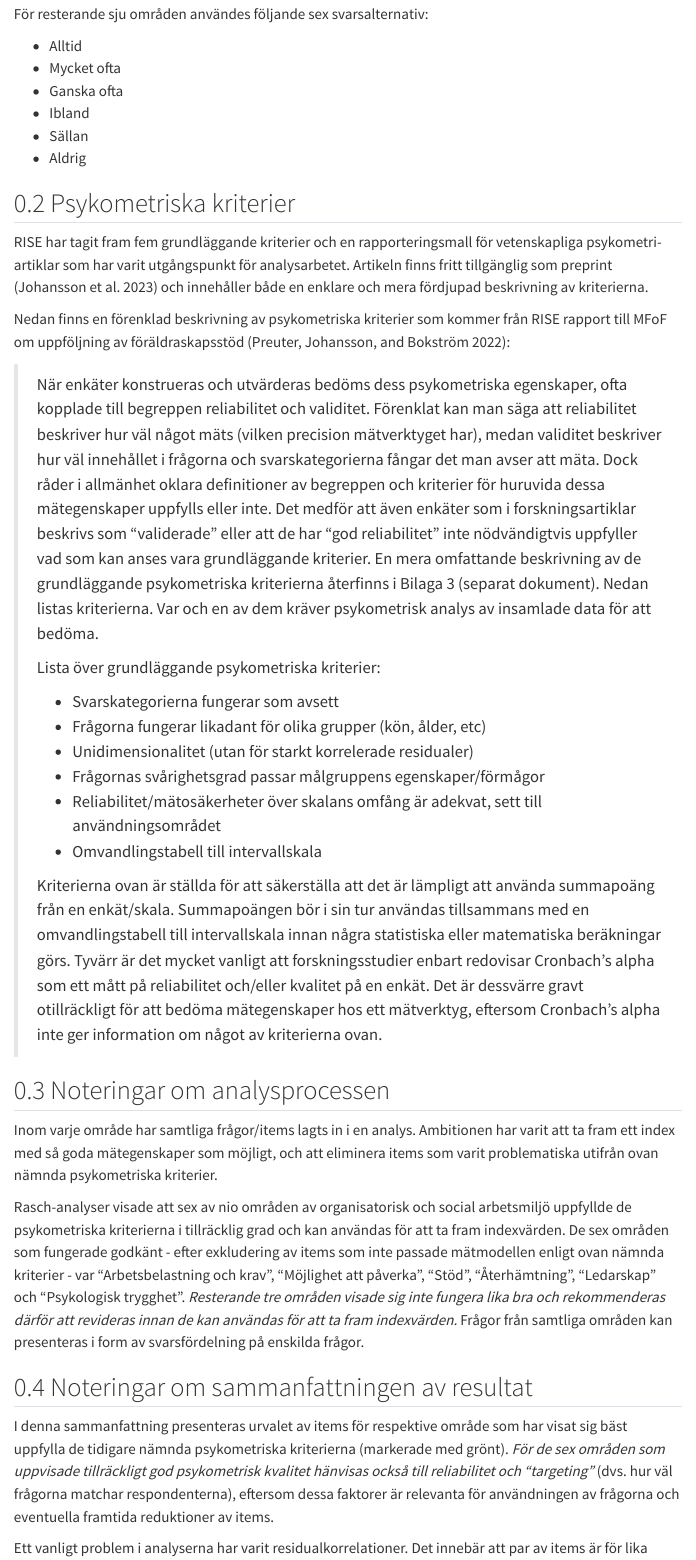
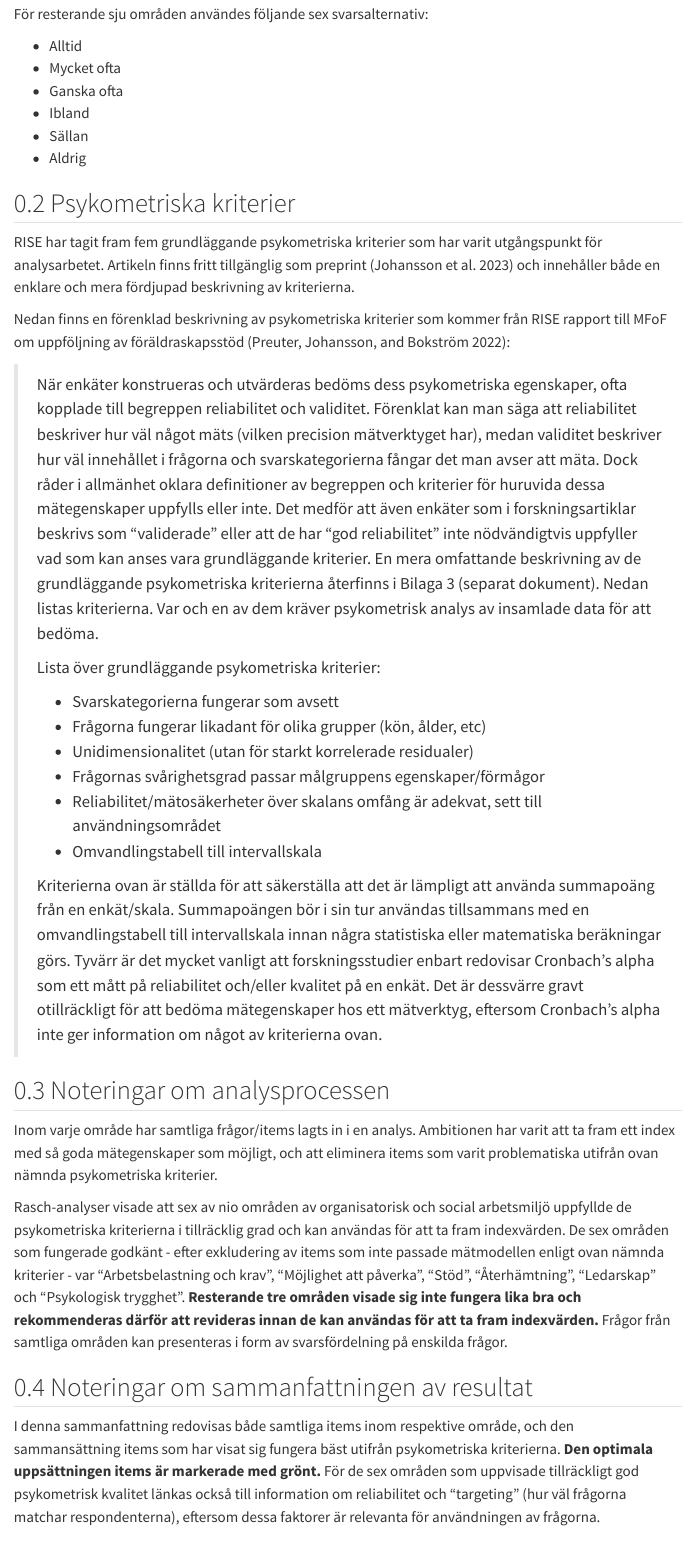
Before and after one commit to pgmj/PreventOSA, a Quarto document (sammanfattning.qmd): the page in a window 1100 px wide, from 1200 px down. Rendered offline with R 4.5, knitr and Pandoc in place of Quarto, with nearby package versions; some code elsewhere in the file could not run offline; menus at the side of the page are left out; common packages that the code uses without loading them are loaded.

Commit message:
minor text update

```diff
--- a/sammanfattning.qmd
+++ b/sammanfattning.qmd
@@ -102,7 +102,7 @@ För resterande sju områden användes följande sex svarsalternativ:
 
 ## Psykometriska kriterier {#sec-psykometriskaKriterier}
 
-RISE har tagit fram fem grundläggande kriterier och en rapporteringsmall för vetenskapliga psykometri-artiklar som har varit utgångspunkt för analysarbetet. Artikeln finns fritt tillgänglig som preprint [@johansson] och innehåller både en enklare och mera fördjupad beskrivning av kriterierna.
+RISE har tagit fram fem grundläggande psykometriska kriterier som har varit utgångspunkt för analysarbetet. Artikeln finns fritt tillgänglig som preprint [@johansson] och innehåller både en enklare och mera fördjupad beskrivning av kriterierna.
 
 Nedan finns en förenklad beskrivning av psykometriska kriterier som kommer från RISE rapport till MFoF om uppföljning av föräldraskapsstöd [@preuter2022]:
 
@@ -123,11 +123,11 @@ Nedan finns en förenklad beskrivning av psykometriska kriterier som kommer frå
 
 Inom varje område har samtliga frågor/items lagts in i en analys. Ambitionen har varit att ta fram ett index med så goda mätegenskaper som möjligt, och att eliminera items som varit  problematiska utifrån ovan nämnda psykometriska kriterier.
 
-Rasch-analyser visade att sex av nio områden av organisatorisk och social arbetsmiljö uppfyllde de psykometriska kriterierna i tillräcklig grad och kan användas för att ta fram indexvärden. De sex områden som fungerade godkänt - efter exkludering av items som inte passade mätmodellen enligt ovan nämnda kriterier - var "Arbetsbelastning och krav", "Möjlighet att påverka", "Stöd", "Återhämtning", "Ledarskap" och "Psykologisk trygghet". *Resterande tre områden visade sig inte fungera lika bra och rekommenderas därför att revideras innan de kan användas för att ta fram indexvärden.* Frågor från samtliga områden kan presenteras i form av svarsfördelning på enskilda frågor.
+Rasch-analyser visade att sex av nio områden av organisatorisk och social arbetsmiljö uppfyllde de psykometriska kriterierna i tillräcklig grad och kan användas för att ta fram indexvärden. De sex områden som fungerade godkänt - efter exkludering av items som inte passade mätmodellen enligt ovan nämnda kriterier - var "Arbetsbelastning och krav", "Möjlighet att påverka", "Stöd", "Återhämtning", "Ledarskap" och "Psykologisk trygghet". **Resterande tre områden visade sig inte fungera lika bra och rekommenderas därför att revideras innan de kan användas för att ta fram indexvärden.** Frågor från samtliga områden kan presenteras i form av svarsfördelning på enskilda frågor.
 
 ## Noteringar om sammanfattningen av resultat
 
-I denna sammanfattning presenteras urvalet av items för respektive område som har visat sig bäst uppfylla de tidigare nämnda psykometriska kriterierna (markerade med grönt). *För de sex områden som uppvisade tillräckligt god psykometrisk kvalitet hänvisas också till reliabilitet och "targeting"* (dvs. hur väl frågorna matchar respondenterna), eftersom dessa faktorer är relevanta för användningen av frågorna och eventuella framtida reduktioner av items.
+I denna sammanfattning redovisas både samtliga items inom respektive område, och den sammansättning items som har visat sig fungera bäst utifrån psykometriska kriterierna. **Den optimala uppsättningen items är markerade med grönt.** För de sex områden som uppvisade tillräckligt god psykometrisk kvalitet länkas också till information om reliabilitet och "targeting" (hur väl frågorna matchar respondenterna), eftersom dessa faktorer är relevanta för användningen av frågorna.
 
 Ett vanligt problem i analyserna har varit residualkorrelationer. Det innebär att par av items är för lika varandra och inte enskilt medför tillräckligt mycket unik information till indexvärdet. I stället finns risk för att indexvärden skulle bli oproportionerligt påverkade om båda items behålls i indexet. I regel tas ett item bort, utifrån beaktande av varje items mätegenskaper.
 
```
Also changed, not shown: docs/search.json, sammanfattning.qmd (6 more changed lines), 2 other files.
